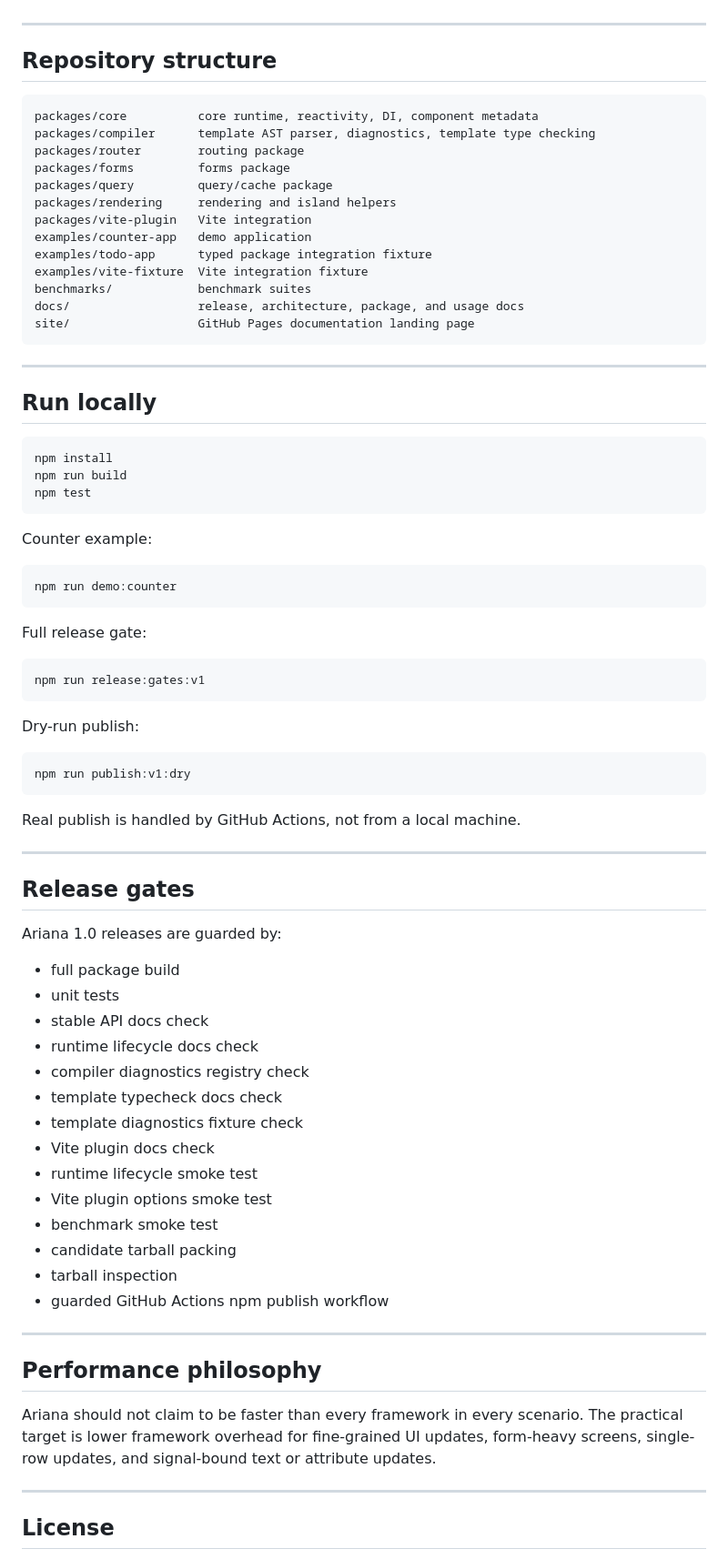
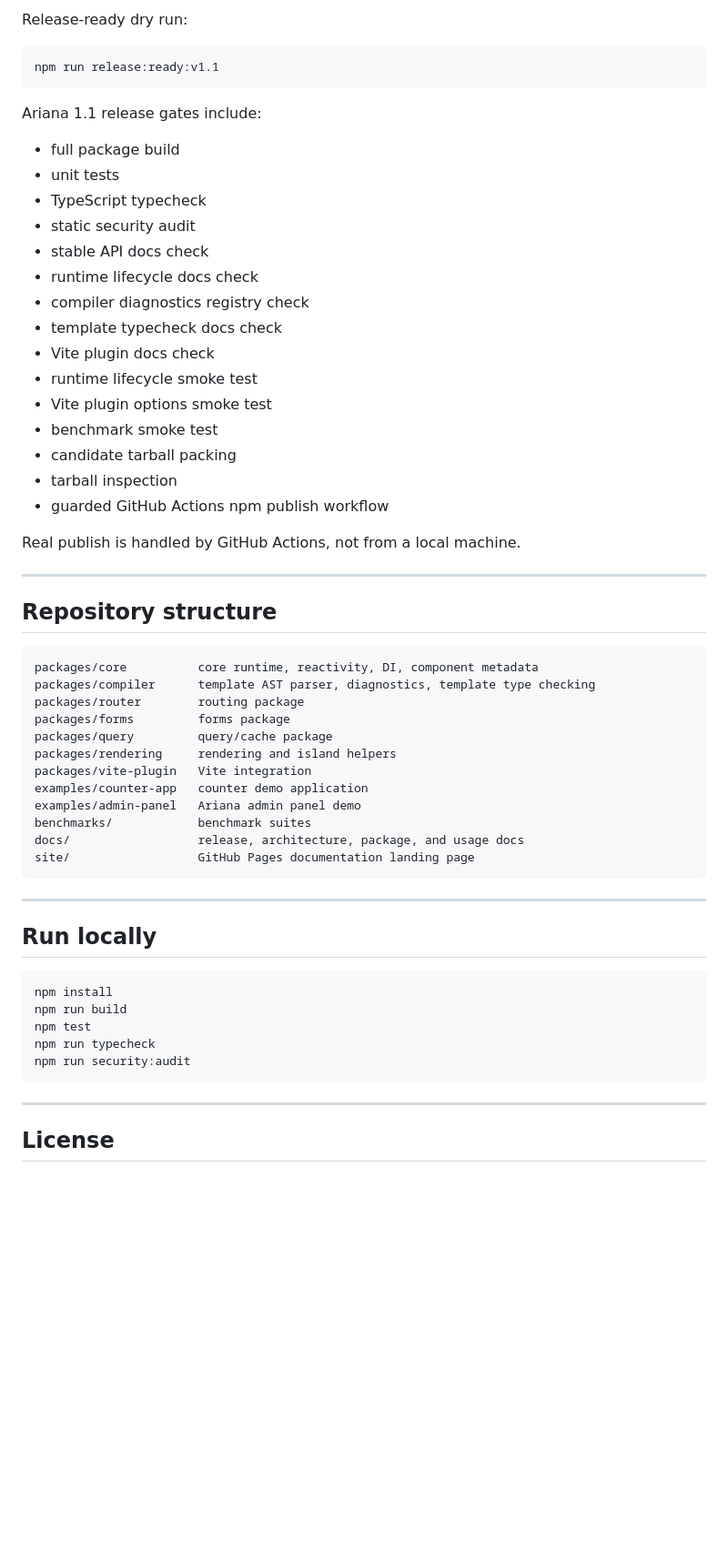
Before and after one commit to smael-aftersearch/Ariana, a Markdown page: README.md, the part around one of its changes. Shown at 91% size. Rendered like a GitHub page; blank space fills up the shorter version.

````diff
--- a/README.md
+++ b/README.md
@@ -257,3 +305,28 @@ Read the full performance guide:
+Release-ready dry run:
+
+```bash
+npm run release:ready:v1.1
+```
+
+Ariana 1.1 release gates include:
+
+- full package build
+- unit tests
+- TypeScript typecheck
+- static security audit
+- stable API docs check
+- runtime lifecycle docs check
+- compiler diagnostics registry check
+- template typecheck docs check
+- Vite plugin docs check
+- runtime lifecycle smoke test
+- Vite plugin options smoke test
+- benchmark smoke test
+- candidate tarball packing
+- tarball inspection
+- guarded GitHub Actions npm publish workflow
+
+Real publish is handled by GitHub Actions, not from a local machine.
 
 ---
 
@@ -267,9 +340,8 @@ packages/forms         forms package
 packages/query         query/cache package
 packages/rendering     rendering and island helpers
 packages/vite-plugin   Vite integration
-examples/counter-app   demo application
-examples/todo-app      typed package integration fixture
-examples/vite-fixture  Vite integration fixture
+examples/counter-app   counter demo application
+examples/admin-panel   Ariana admin panel demo
 benchmarks/            benchmark suites
 docs/                  release, architecture, package, and usage docs
 site/                  GitHub Pages documentation landing page
@@ -283,54 +355,9 @@ site/                  GitHub Pages documentation landing page
 npm install
 npm run build
 npm test
+npm run typecheck
+npm run security:audit
 ```
-
-Counter example:
-
-```bash
-npm run demo:counter
-```
-
-Full release gate:
-
-```bash
-npm run release:gates:v1
-```
-
-Dry-run publish:
-
-```bash
-npm run publish:v1:dry
-```
-
-Real publish is handled by GitHub Actions, not from a local machine.
-
----
-
-## Release gates
-
-Ariana 1.0 releases are guarded by:
-
-- full package build
-- unit tests
-- stable API docs check
-- runtime lifecycle docs check
-- compiler diagnostics registry check
-- template typecheck docs check
-- template diagnostics fixture check
-- Vite plugin docs check
-- runtime lifecycle smoke test
-- Vite plugin options smoke test
-- benchmark smoke test
-- candidate tarball packing
-- tarball inspection
-- guarded GitHub Actions npm publish workflow
-
----
-
-## Performance philosophy
-
-Ariana should not claim to be faster than every framework in every scenario. The practical target is lower framework overhead for fine-grained UI updates, form-heavy screens, single-row updates, and signal-bound text or attribute updates.
 
 ---
 
````
Also changed, not shown: other parts of README.md (+67 -19 lines).
